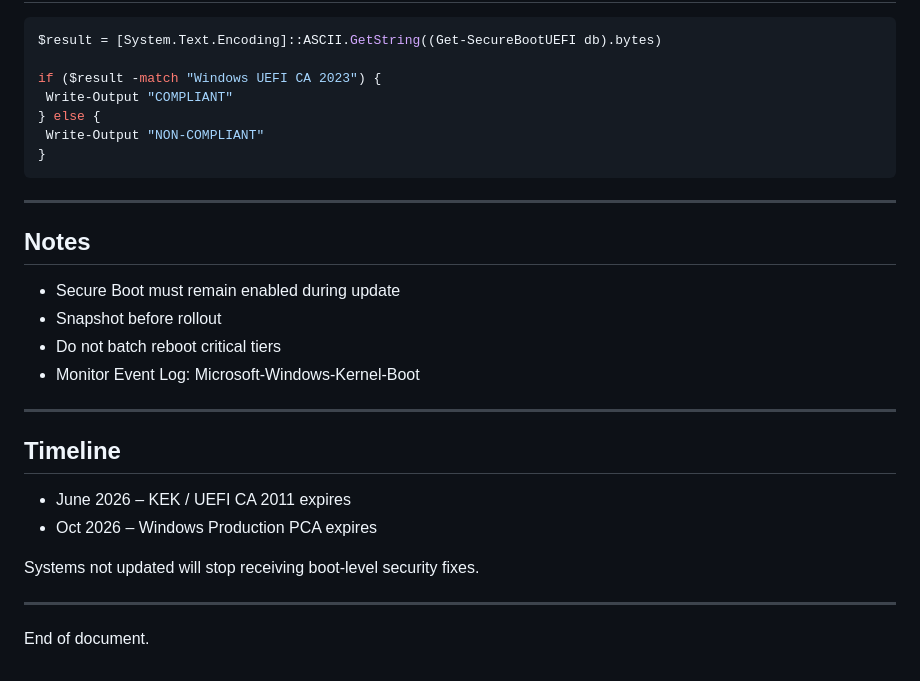
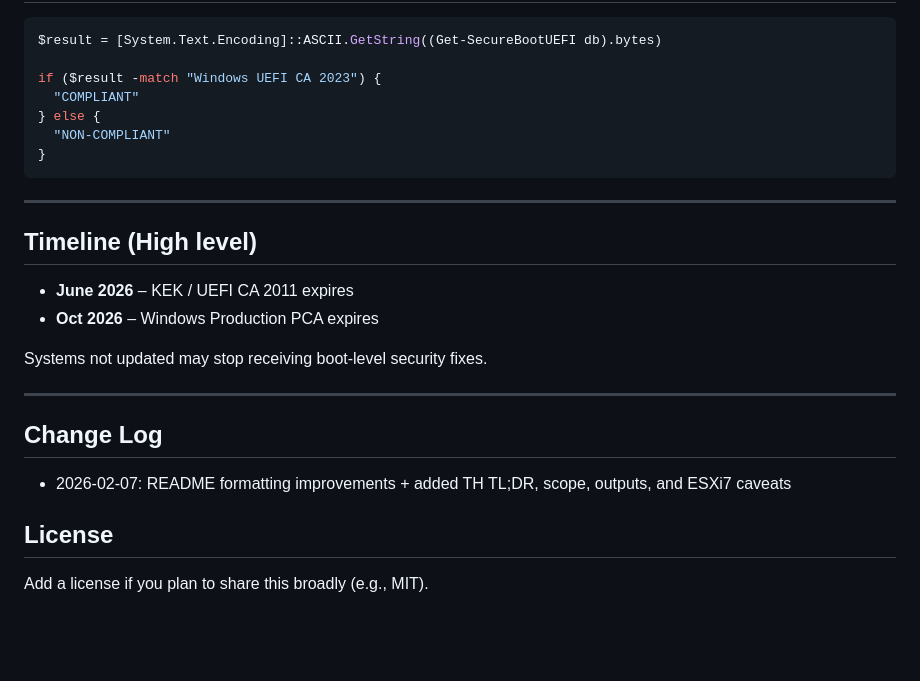
Before and after one commit to Fewsrt/Cert-Expire-2026, a Markdown page: README.md, the part around one of its changes. Drawn GitHub-style; blank space fills up the shorter version.

````diff
--- a/README.md
+++ b/README.md
@@ -149,30 +160,27 @@ Best practice:
 $result = [System.Text.Encoding]::ASCII.GetString((Get-SecureBootUEFI db).bytes)
 
 if ($result -match "Windows UEFI CA 2023") {
- Write-Output "COMPLIANT"
+  "COMPLIANT"
 } else {
- Write-Output "NON-COMPLIANT"
+  "NON-COMPLIANT"
 }
 ```
 
 ---
 
-## Notes
+## Timeline (High level)
 
-- Secure Boot must remain enabled during update
-- Snapshot before rollout
-- Do not batch reboot critical tiers
-- Monitor Event Log: Microsoft-Windows-Kernel-Boot
+- **June 2026** – KEK / UEFI CA 2011 expires
+- **Oct 2026** – Windows Production PCA expires
+
+Systems not updated may stop receiving boot-level security fixes.
 
 ---
 
-## Timeline
+## Change Log
 
-- June 2026 – KEK / UEFI CA 2011 expires
-- Oct 2026 – Windows Production PCA expires
+- 2026-02-07: README formatting improvements + added TH TL;DR, scope, outputs, and ESXi7 caveats
 
-Systems not updated will stop receiving boot-level security fixes.
+## License
 
----
-
-End of document.
+Add a license if you plan to share this broadly (e.g., MIT).
````
Also changed, not shown: other parts of README.md (+61 -50 lines).
